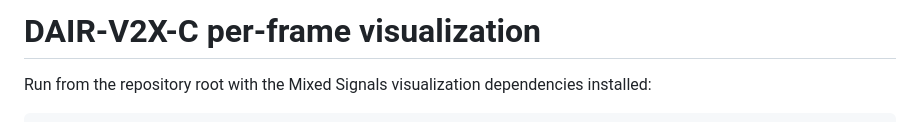
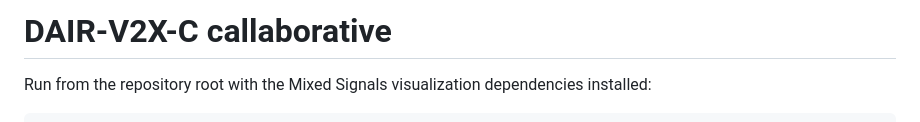
Before and after one commit to rileyso/pc-occlusion-3, a Markdown page: dairv2x/README.md, the part around the change. Rendered like a GitHub page.

```diff
--- a/dairv2x/README.md
+++ b/dairv2x/README.md
@@ -1,4 +1,4 @@
-# DAIR-V2X-C per-frame visualization
+# DAIR-V2X-C callaborative
 
 Run from the repository root with the Mixed Signals visualization dependencies installed:
 
```
